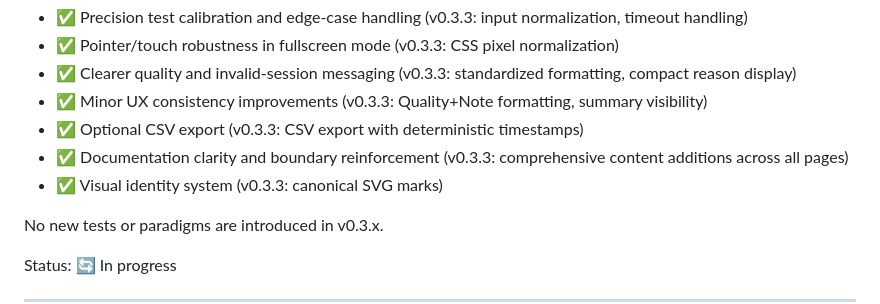
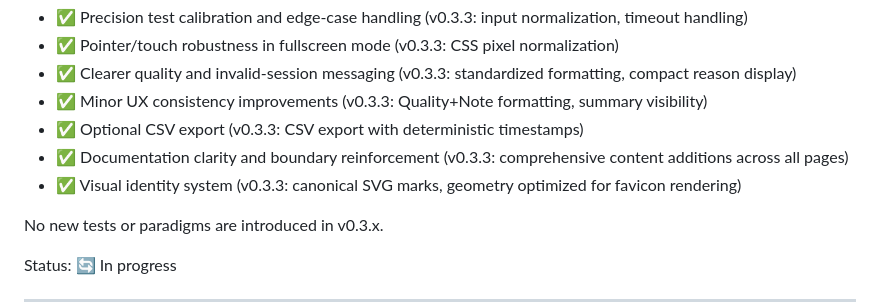
Before and after one commit to zwoomer/fce, a Markdown page: docs/roadmap.md, the part around the change. GitHub-like rendering.

```diff
--- a/docs/roadmap.md
+++ b/docs/roadmap.md
@@ -182,7 +182,7 @@ Focus: stabilization and tightening of existing functionality.
 - ✅ Minor UX consistency improvements (v0.3.3: Quality+Note formatting, summary visibility)
 - ✅ Optional CSV export (v0.3.3: CSV export with deterministic timestamps)
 - ✅ Documentation clarity and boundary reinforcement (v0.3.3: comprehensive content additions across all pages)
-- ✅ Visual identity system (v0.3.3: canonical SVG marks)
+- ✅ Visual identity system (v0.3.3: canonical SVG marks, geometry optimized for favicon rendering)
 
 No new tests or paradigms are introduced in v0.3.x.
 
```
Also changed, not shown: RELEASE_v0.3.3.md (+20 -6 lines), docs/next-steps.md (+7 -0 lines).
